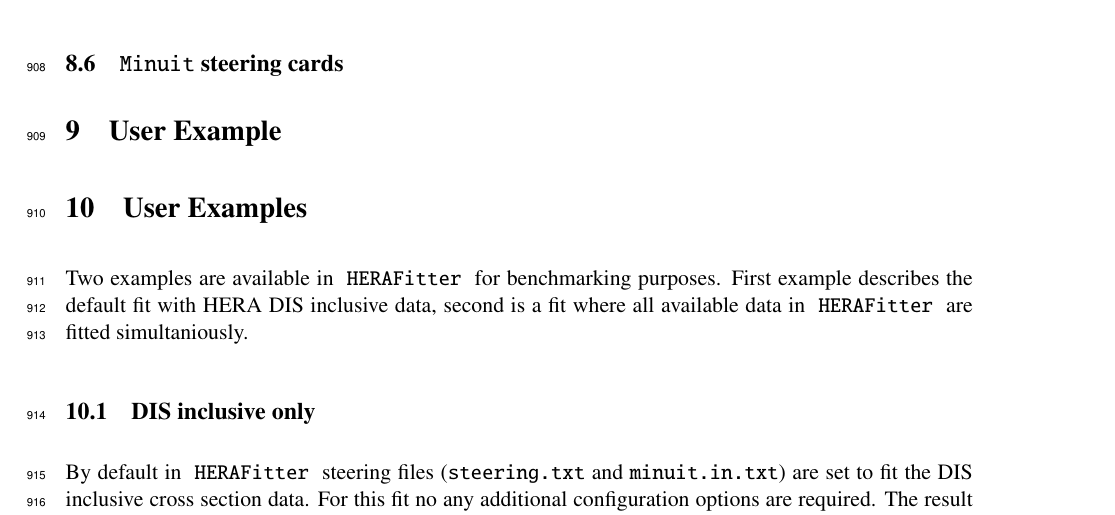
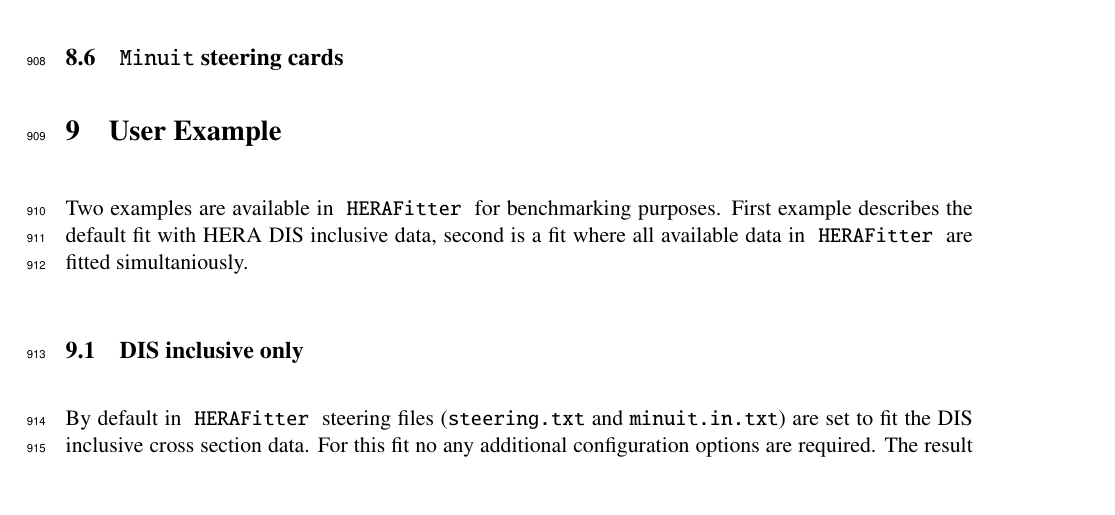
Before and after one commit to hep-mirrors/h1fitter, a LaTeX paper (doc/tex/writeup.tex, which reads doc/tex/UsersExample.tex): part of page 38 of 43, cut so that both start at the same text, the shorter picture padded with empty space. Compiled offline with pdfLaTeX.

Commit message:
some adjustments
git-svn-id: https://svnsrv.desy.de/basic/h1fitter/trunk@967 b2a8d302-ca0a-427a-b7b9-081adbce06bc

```diff
--- a/doc/tex/UsersExample.tex
+++ b/doc/tex/UsersExample.tex
@@ -1,5 +1,5 @@
 %%%%%%%%%%%%%%%%%%%%%%%%%
-\section{User Examples}
+
 \label{section:example}
 %%%%
 Two examples are available in \fitter\ for benchmarking purposes.
```
